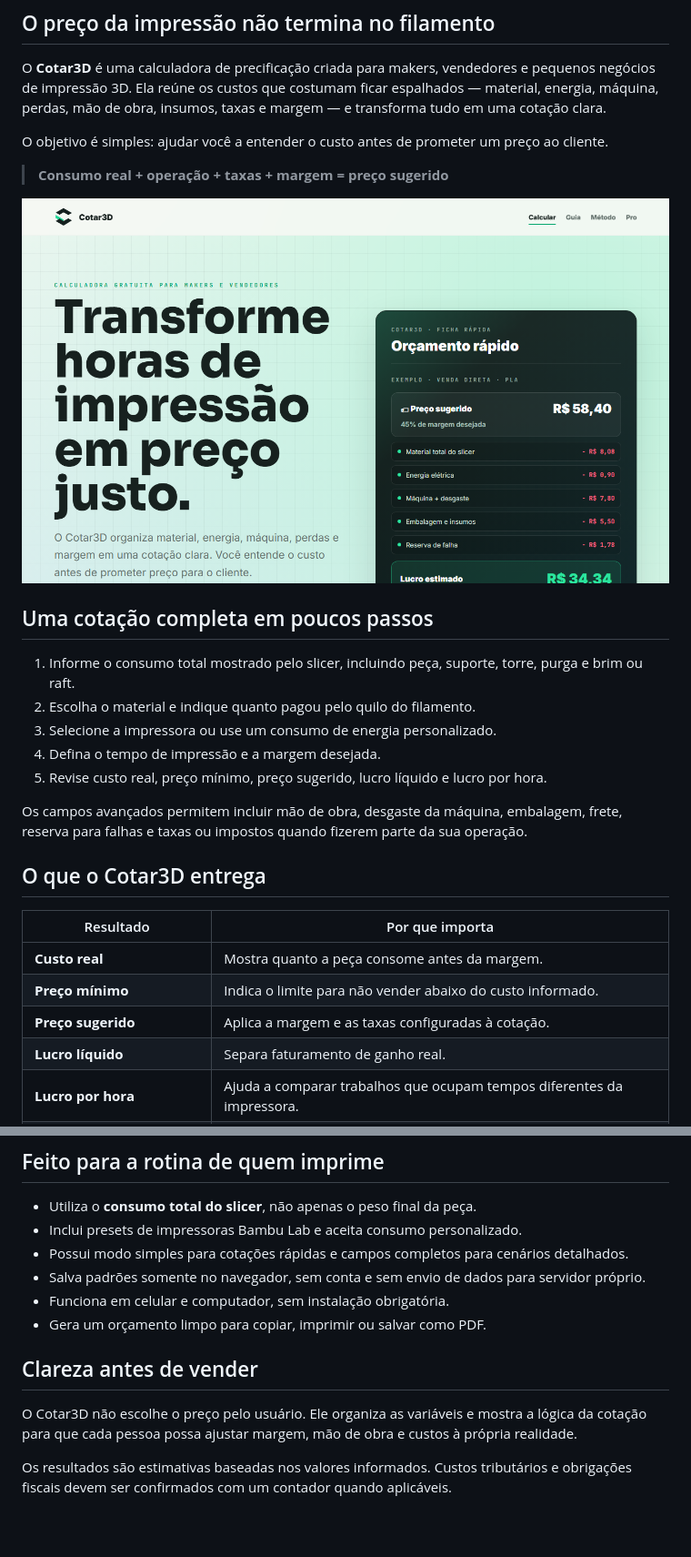
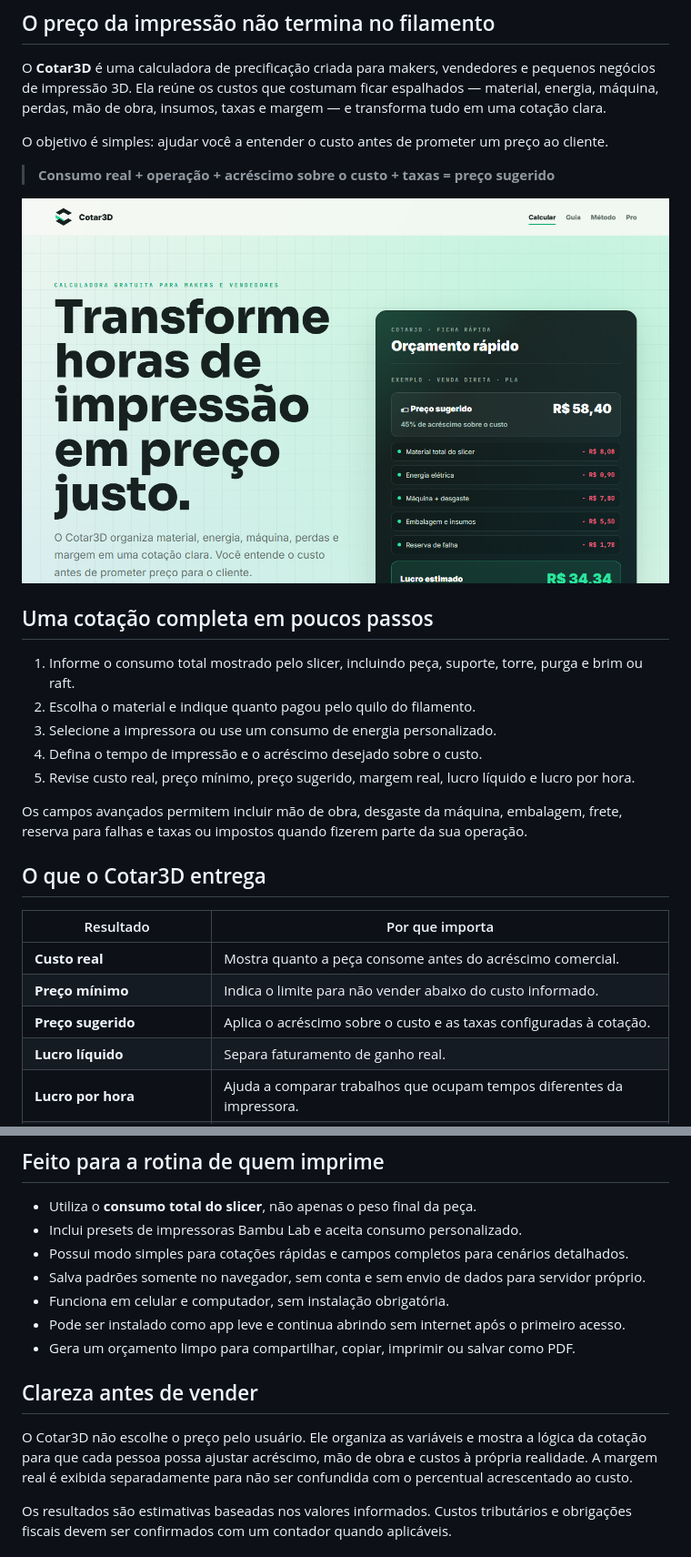
Before and after one commit to generosorafa/cotar3d, a Markdown page: README.md, 2 parts joined by grey strips. Shown: that part at 91% size. Drawn GitHub-style; pictures changed too: assets/brand/cotar3d-product-preview.png; blank space fills up the shorter version.

```diff
--- a/README.md
+++ b/README.md
@@ -18,7 +18,7 @@ O **Cotar3D** é uma calculadora de precificação criada para makers, vendedore
 
 O objetivo é simples: ajudar você a entender o custo antes de prometer um preço ao cliente.
 
-> **Consumo real + operação + taxas + margem = preço sugerido**
+> **Consumo real + operação + acréscimo sobre o custo + taxas = preço sugerido**
 
 <p align="center">
   <a href="https://cotar3d.web.app/">
@@ -31,8 +31,8 @@ O objetivo é simples: ajudar você a entender o custo antes de prometer um pre
 1. Informe o consumo total mostrado pelo slicer, incluindo peça, suporte, torre, purga e brim ou raft.
 2. Escolha o material e indique quanto pagou pelo quilo do filamento.
 3. Selecione a impressora ou use um consumo de energia personalizado.
-4. Defina o tempo de impressão e a margem desejada.
-5. Revise custo real, preço mínimo, preço sugerido, lucro líquido e lucro por hora.
+4. Defina o tempo de impressão e o acréscimo desejado sobre o custo.
+5. Revise custo real, preço mínimo, preço sugerido, margem real, lucro líquido e lucro por hora.
 
 Os campos avançados permitem incluir mão de obra, desgaste da máquina, embalagem, frete, reserva para falhas e taxas ou impostos quando fizerem parte da sua operação.
 
@@ -40,9 +40,9 @@ Os campos avançados permitem incluir mão de obra, desgaste da máquina, embala
 
 | Resultado | Por que importa |
 | --- | --- |
-| **Custo real** | Mostra quanto a peça consome antes da margem. |
+| **Custo real** | Mostra quanto a peça consome antes do acréscimo comercial. |
 | **Preço mínimo** | Indica o limite para não vender abaixo do custo informado. |
-| **Preço sugerido** | Aplica a margem e as taxas configuradas à cotação. |
+| **Preço sugerido** | Aplica o acréscimo sobre o custo e as taxas configuradas à cotação. |
 | **Lucro líquido** | Separa faturamento de ganho real. |
 | **Lucro por hora** | Ajuda a comparar trabalhos que ocupam tempos diferentes da impressora. |
 | **Detalhamento do custo** | Explica para onde vai cada parte do valor calculado. |
@@ -55,11 +55,12 @@ Os campos avançados permitem incluir mão de obra, desgaste da máquina, embala
 - Possui modo simples para cotações rápidas e campos completos para cenários detalhados.
 - Salva padrões somente no navegador, sem conta e sem envio de dados para servidor próprio.
 - Funciona em celular e computador, sem instalação obrigatória.
-- Gera um orçamento limpo para copiar, imprimir ou salvar como PDF.
+- Pode ser instalado como app leve e continua abrindo sem internet após o primeiro acesso.
+- Gera um orçamento limpo para compartilhar, copiar, imprimir ou salvar como PDF.
 
 ## Clareza antes de vender
 
-O Cotar3D não escolhe o preço pelo usuário. Ele organiza as variáveis e mostra a lógica da cotação para que cada pessoa possa ajustar margem, mão de obra e custos à própria realidade.
+O Cotar3D não escolhe o preço pelo usuário. Ele organiza as variáveis e mostra a lógica da cotação para que cada pessoa possa ajustar acréscimo, mão de obra e custos à própria realidade. A margem real é exibida separadamente para não ser confundida com o percentual acrescentado ao custo.
 
 Os resultados são estimativas baseadas nos valores informados. Custos tributários e obrigações fiscais devem ser confirmados com um contador quando aplicáveis.
 
```
Also changed, not shown: assets/brand/cotar3d-icon-192.png (added), assets/brand/cotar3d-icon-512.png (added), 13 other files.
